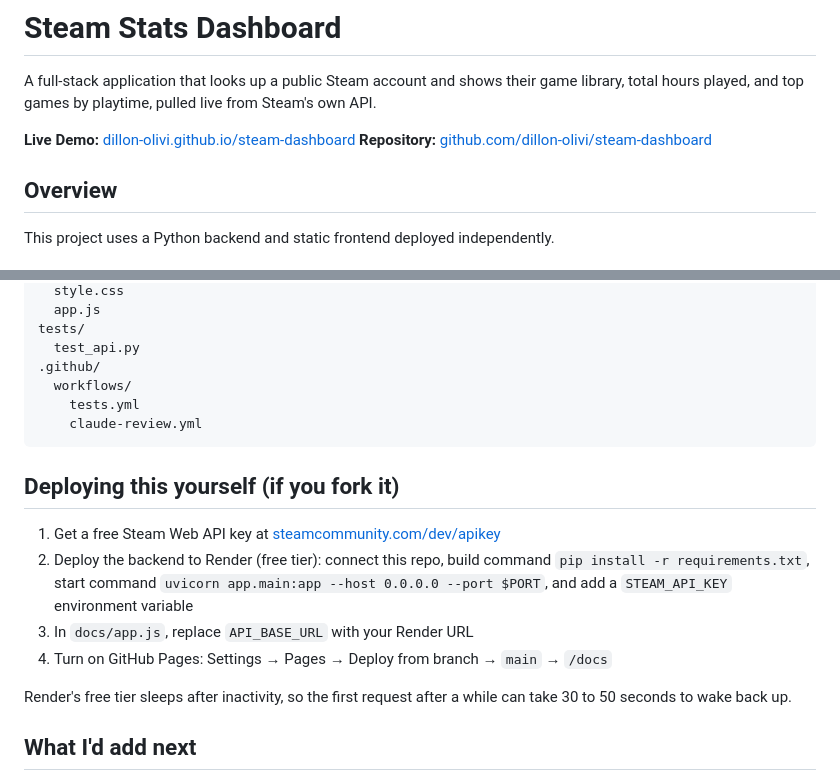
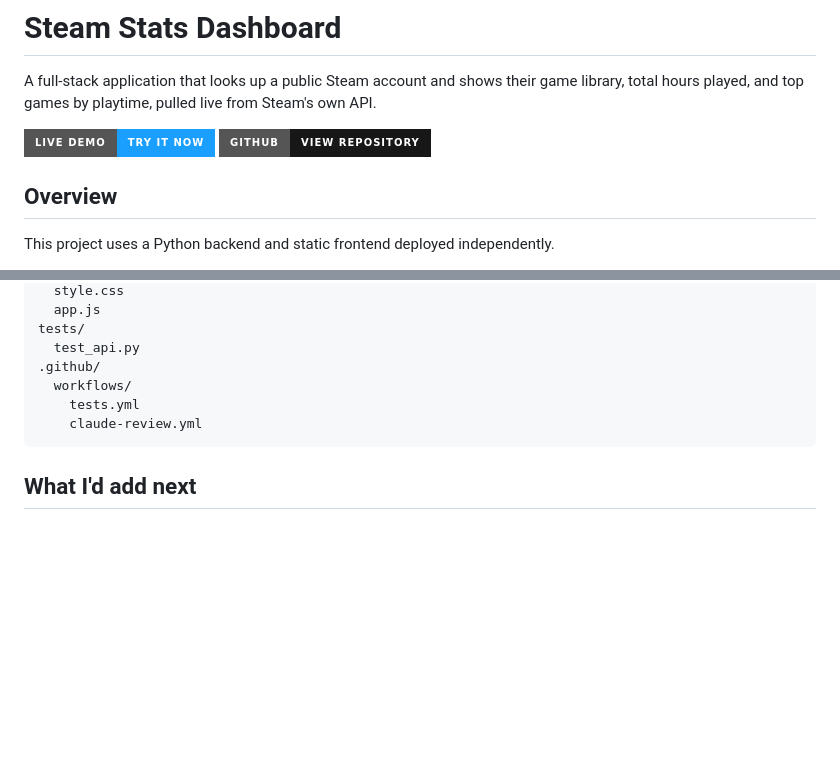
Before and after one commit to dillon-olivi/steam-dashboard, a Markdown page: README.md, 2 parts joined by grey strips. GitHub-like rendering; badges without logos; blank space fills up the shorter version.

Commit message:
Enhance README with badges and remove deployment steps
Updated README to include badges for live demo and repository, and removed deployment instructions.

````diff
--- a/README.md
+++ b/README.md
@@ -2,8 +2,8 @@
 
 A full-stack application that looks up a public Steam account and shows their game library, total hours played, and top games by playtime, pulled live from Steam's own API.
 
-**Live Demo:** [dillon-olivi.github.io/steam-dashboard](https://dillon-olivi.github.io/steam-dashboard/)
-**Repository:** [github.com/dillon-olivi/steam-dashboard](https://github.com/dillon-olivi/steam-dashboard)
+[![Live Demo](https://img.shields.io/badge/Live_Demo-Try_It_Now-1a9fff?style=for-the-badge)](https://dillon-olivi.github.io/steam-dashboard/)
+[![Repository](https://img.shields.io/badge/GitHub-View_Repository-181717?style=for-the-badge&logo=github)](https://github.com/dillon-olivi/steam-dashboard)
 
 ## Overview
 
@@ -70,15 +70,6 @@ tests/
     claude-review.yml
 ```
 
-## Deploying this yourself (if you fork it)
-
-1. Get a free Steam Web API key at [steamcommunity.com/dev/apikey](https://steamcommunity.com/dev/apikey)
-2. Deploy the backend to Render (free tier): connect this repo, build command `pip install -r requirements.txt`, start command `uvicorn app.main:app --host 0.0.0.0 --port $PORT`, and add a `STEAM_API_KEY` environment variable
-3. In `docs/app.js`, replace `API_BASE_URL` with your Render URL
-4. Turn on GitHub Pages: Settings → Pages → Deploy from branch → `main` → `/docs`
-
-Render's free tier sleeps after inactivity, so the first request after a while can take 30 to 50 seconds to wake back up.
-
 ## What I'd add next
 
 * Rate limiting on my own API, not just caching
````
